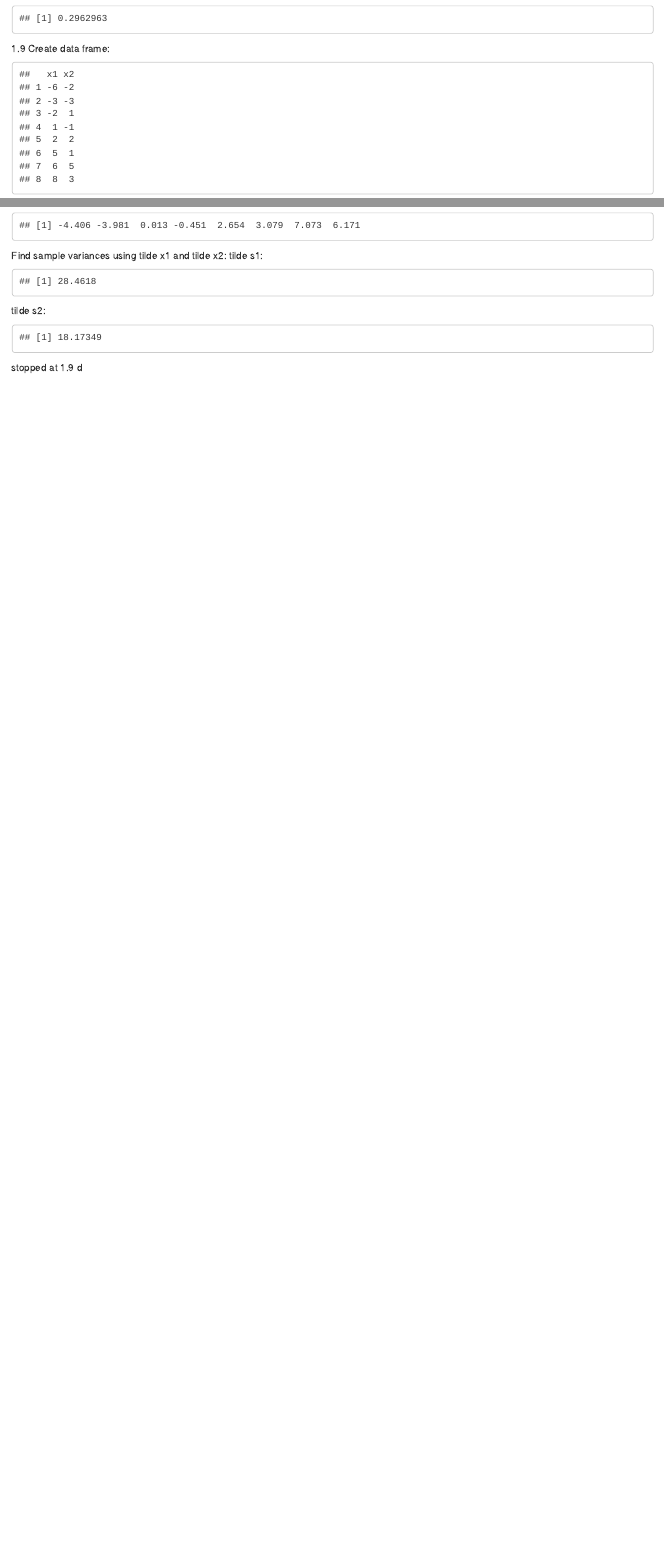
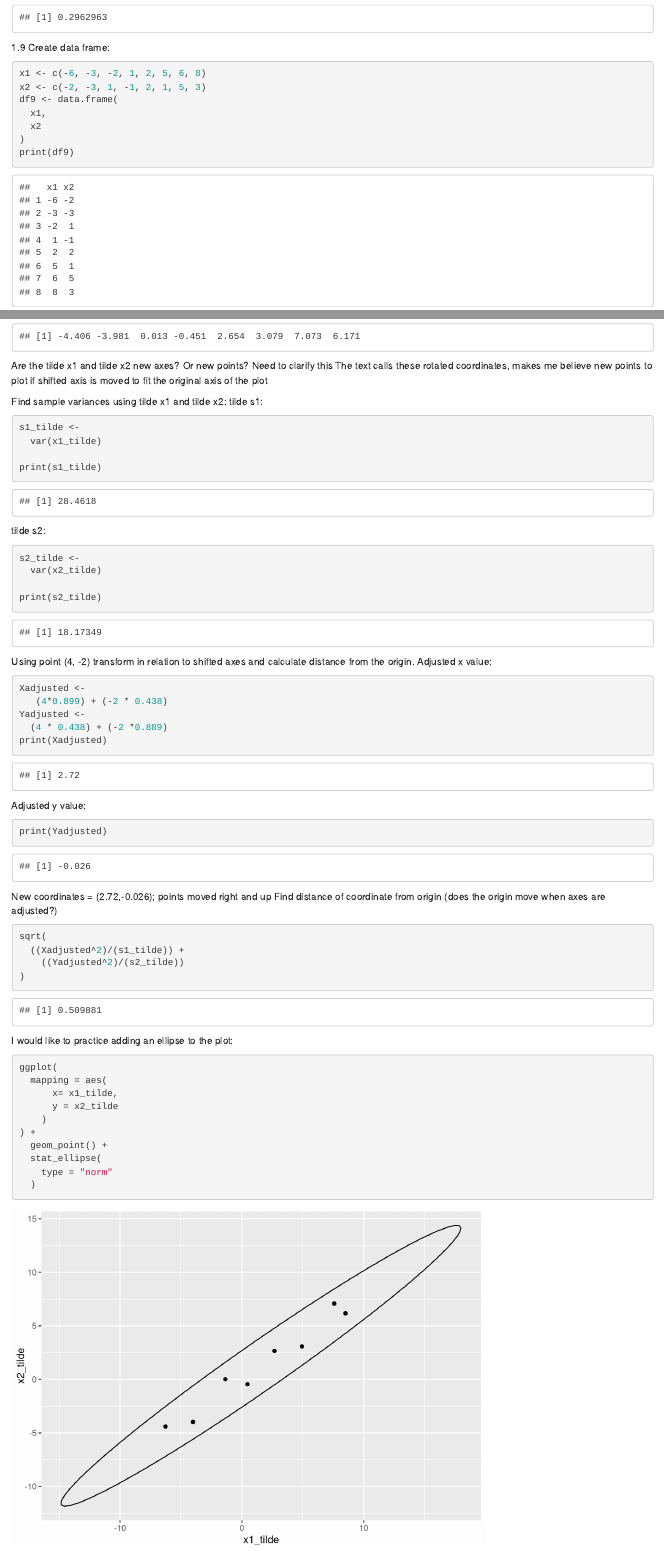
Before and after one commit to jdgrabo2/mvs_exercises, an R Markdown document (ch1_practice.Rmd): the page in a window 1100 px wide, from 3020 px down before the commit and from 8930 px down after it, so that both start at the same text, and a second part further down, joined at a grey line. Rendered offline with R 4.5, knitr and Pandoc, with nearby package versions; some code elsewhere in the file could not run offline.

Commit message:
Finished working on ch 1 exercises

````diff
--- a/ch1_practice.Rmd
+++ b/ch1_practice.Rmd
@@ -437,6 +449,10 @@ x2_tilde <-
 
 print(x2_tilde)
 ```
+Are the tilde x1 and tilde x2 new axes? Or new points? Need to clarify this
+The text calls these rotated coordinates, makes me believe new points to plot
+if shifted axis is moved to fit the original axis of the plot
+
 Find sample variances using tilde x1 and tilde x2:
 tilde s1:
 ```{r}
@@ -452,4 +468,38 @@ s2_tilde <-
 
 print(s2_tilde)
 ```
-stopped at 1.9 d
+Using point (4, -2) transform in relation to shifted axes and calculate distance
+from the origin. Adjusted x value:
+```{r}
+Xadjusted <-
+   (4*0.899) + (-2 * 0.438)
+Yadjusted <-
+  (4 * 0.438) + (-2 *0.889)
+print(Xadjusted)
+```
+Adjusted y value:
+```{r}
+print(Yadjusted)
+```
+New coordinates = (2.72,-0.026); points moved right and up
+Find distance of coordinate from origin (does the origin move when axes
+are adjusted?)
+```{r}
+sqrt(
+  ((Xadjusted^2)/(s1_tilde)) +
+    ((Yadjusted^2)/(s2_tilde))
+)
+```
+I would like to practice adding an ellipse to the plot:
+```{r}
+ggplot(
+  mapping = aes(
+      x= x1_tilde,
+      y = x2_tilde
+    )
+) +
+  geom_point() +
+  stat_ellipse(
+    type = "norm"
+  )
+```
````
Also changed, not shown: ch1_practice.html, ch1_practice.Rmd (42 more changed lines).
